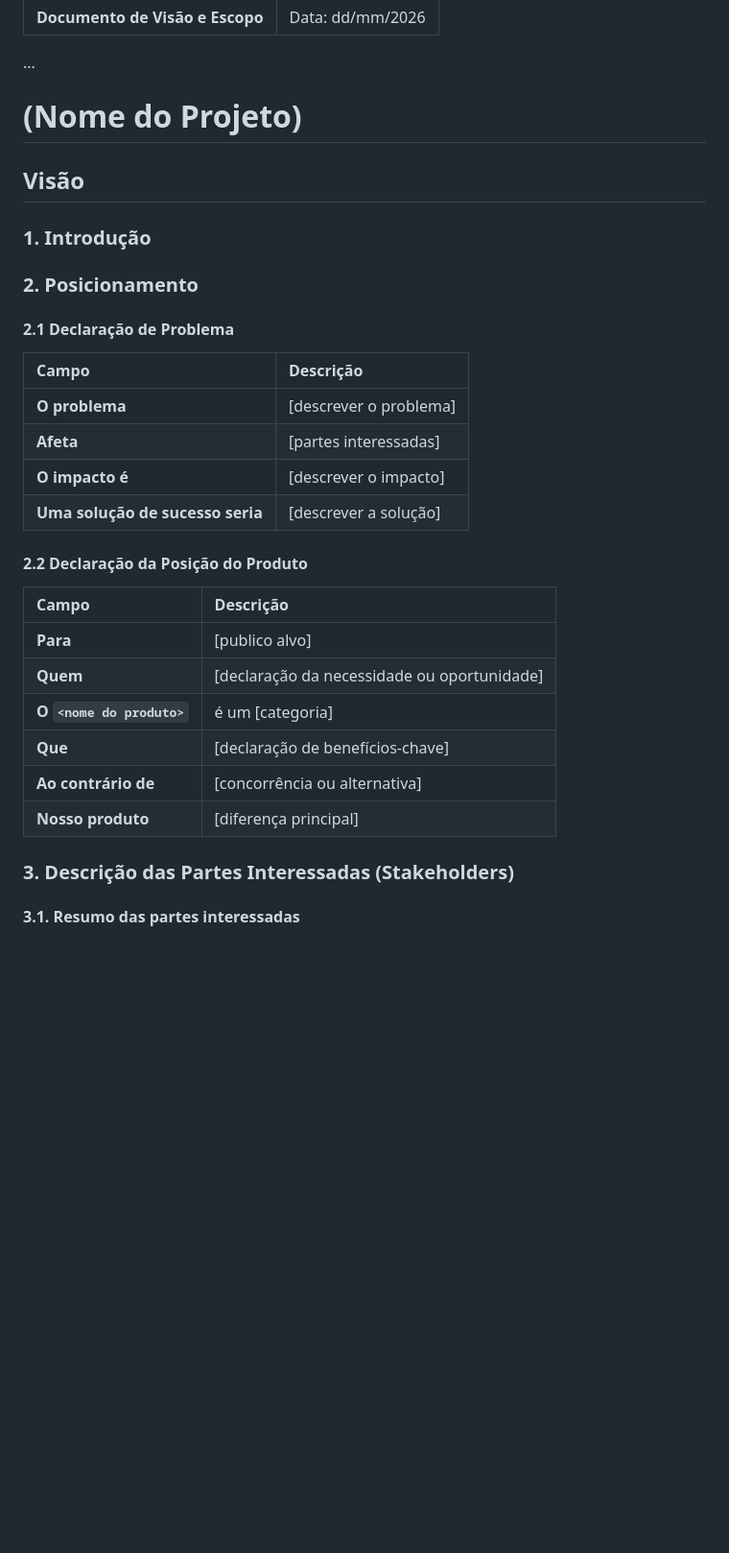
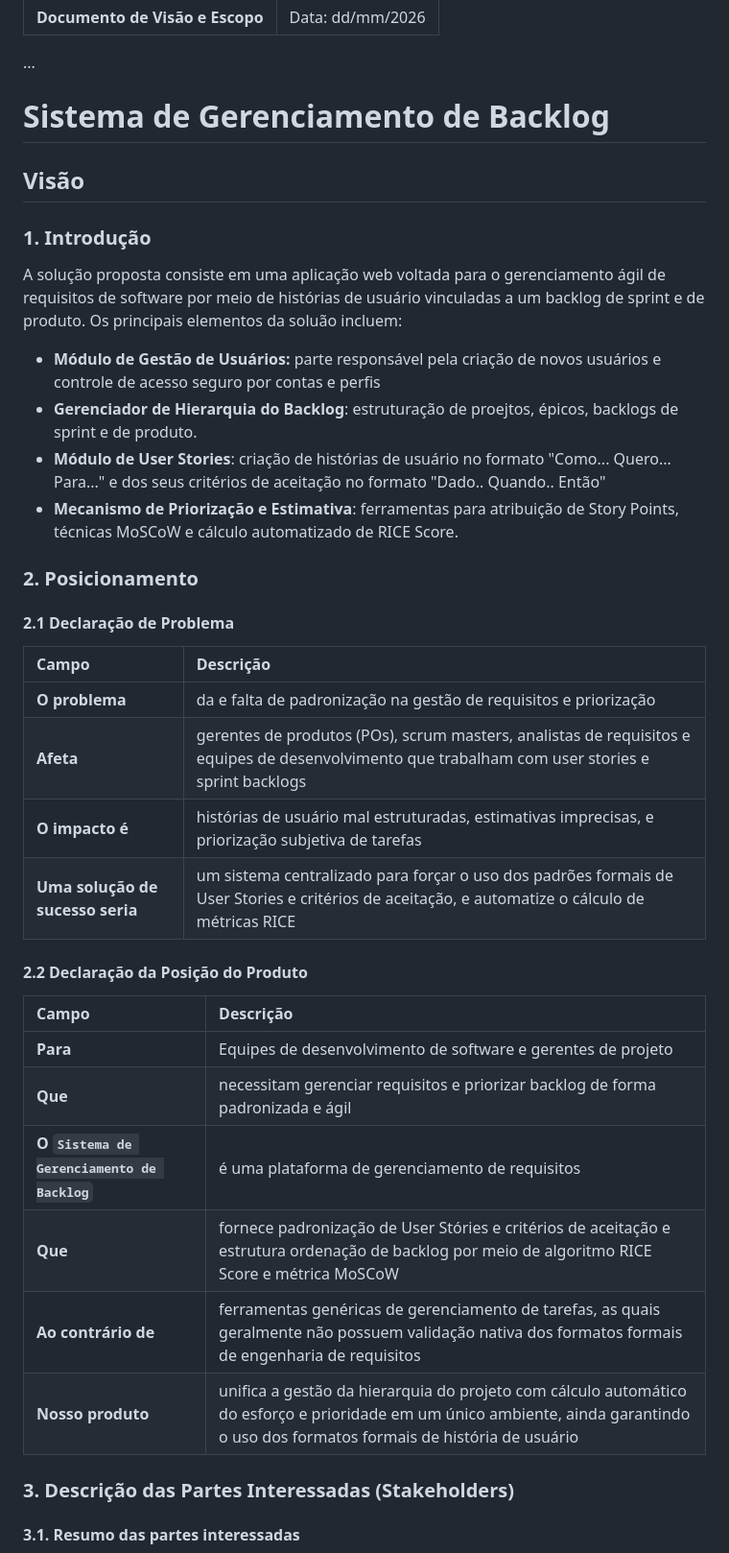
Before and after one commit to guilhermelirar/Trabalho_EngSW, a Markdown page: docs/02-visao.md, the part around the change. Shown at 96% size. GitHub-like rendering; blank space fills up the shorter version.

Commit message:
[visao] seção de posicionamento (2)

```diff
--- a/docs/02-visao.md
+++ b/docs/02-visao.md
@@ -4,12 +4,25 @@
 
 ...
 
-# (Nome do Projeto)
+# Sistema de Gerenciamento de Backlog
 
 ## Visão
 
 ### 1. Introdução
-<!-- Descrever elementos da solução nessa seção -->
+
+A solução proposta consiste em uma aplicação web voltada para o gerenciamento
+ágil de requisitos de software por meio de histórias de usuário vinculadas a um
+backlog de sprint e de produto. Os principais elementos da soluão incluem:
+
+- **Módulo de Gestão de Usuários:** parte responsável pela criação de novos usuários
+  e controle de acesso seguro por contas e perfis
+- **Gerenciador de Hierarquia do Backlog**: estruturação de proejtos, épicos, backlogs
+  de sprint e de produto.
+- **Módulo de User Stories**: criação de histórias de usuário no formato
+  "Como... Quero... Para..." e dos seus critérios de aceitação no formato
+  "Dado.. Quando.. Então"
+- **Mecanismo de Priorização e Estimativa**: ferramentas para atribuição de Story
+  Points, técnicas MoSCoW e cálculo automatizado de RICE Score.
 
 ### 2. Posicionamento
 
@@ -17,21 +30,21 @@
 
 | Campo                            | Descrição              |
 | :------------------------------- | :--------------------- |
-| **O problema**                   | [descrever o problema] |
-| **Afeta**                        | [partes interessadas]  |
-| **O impacto é**                  | [descrever o impacto]  |
-| **Uma solução de sucesso seria** | [descrever a solução]  |
+| **O problema**                   | da e falta de padronização na gestão de requisitos e priorização |
+| **Afeta**                        | gerentes de produtos (POs), scrum masters, analistas de requisitos e equipes de desenvolvimento que trabalham com user stories e sprint backlogs |
+| **O impacto é**                  | histórias de usuário mal estruturadas, estimativas imprecisas, e priorização subjetiva de tarefas|
+| **Uma solução de sucesso seria** | um sistema centralizado para forçar o uso dos padrões formais de User Stories e critérios de aceitação, e automatize o cálculo de métricas RICE |
 
 #### 2.2 Declaração da Posição do Produto
 
 | Campo                     | Descrição                                   |
 | :------------------------ | :------------------------------------------ |
-| **Para**                  | [publico alvo]                              |
-| **Quem**                  | [declaração da necessidade ou oportunidade] |
-| **O `<nome do produto>`** | é um [categoria]                            |
-| **Que**                   | [declaração de benefícios-chave]            |
-| **Ao contrário de**       | [concorrência ou alternativa]               |
-| **Nosso produto**         | [diferença principal]                       |
+| **Para**                  | Equipes de desenvolvimento de software e gerentes de projeto                          |
+| **Que**                  | necessitam gerenciar requisitos e priorizar backlog de forma padronizada e ágil |
+| **O `Sistema de Gerenciamento de Backlog`** | é uma plataforma de gerenciamento de requisitos                           |
+| **Que**                   | fornece padronização de User Stóries e critérios de aceitação e estrutura ordenação de backlog por meio de algoritmo RICE Score e métrica MoSCoW          |
+| **Ao contrário de**       | ferramentas genéricas de gerenciamento de tarefas, as quais geralmente não possuem validação nativa dos formatos formais de engenharia de requisitos           |
+| **Nosso produto**         | unifica a gestão da hierarquia do projeto com cálculo automático do esforço e prioridade em um único ambiente, ainda garantindo o uso dos formatos formais de história de usuário                      |
 
 ### 3. Descrição das Partes Interessadas (Stakeholders)
 
```
